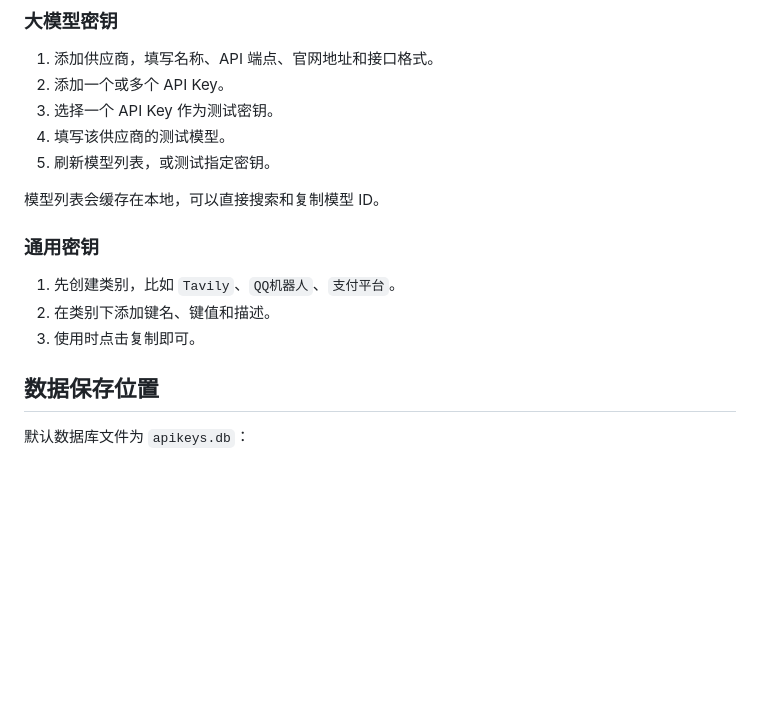
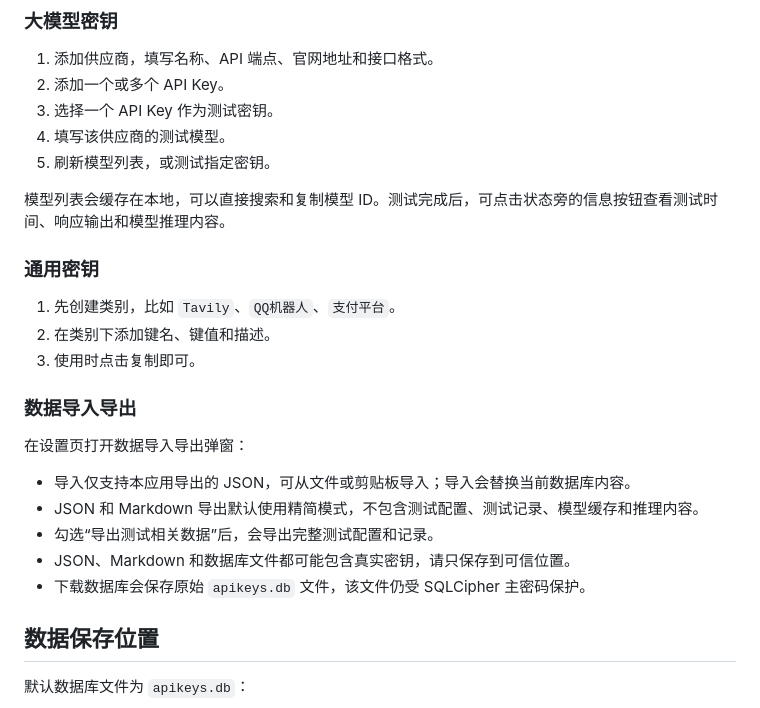
Before and after one commit to yushu200403/APIKEY-Manager, a Markdown page: README.md, the part around one of its changes. Drawn GitHub-style; blank space fills up the shorter version.

```diff
--- a/README.md
+++ b/README.md
@@ -49,13 +54,23 @@ http://127.0.0.1:5157
 4. 填写该供应商的测试模型。
 5. 刷新模型列表，或测试指定密钥。
 
-模型列表会缓存在本地，可以直接搜索和复制模型 ID。
+模型列表会缓存在本地，可以直接搜索和复制模型 ID。测试完成后，可点击状态旁的信息按钮查看测试时间、响应输出和模型推理内容。
 
 ### 通用密钥
 
 1. 先创建类别，比如 `Tavily`、`QQ机器人`、`支付平台`。
 2. 在类别下添加键名、键值和描述。
 3. 使用时点击复制即可。
+
+### 数据导入导出
+
+在设置页打开数据导入导出弹窗：
+
+- 导入仅支持本应用导出的 JSON，可从文件或剪贴板导入；导入会替换当前数据库内容。
+- JSON 和 Markdown 导出默认使用精简模式，不包含测试配置、测试记录、模型缓存和推理内容。
+- 勾选“导出测试相关数据”后，会导出完整测试配置和记录。
+- JSON、Markdown 和数据库文件都可能包含真实密钥，请只保存到可信位置。
+- 下载数据库会保存原始 `apikeys.db` 文件，该文件仍受 SQLCipher 主密码保护。
 
 ## 数据保存位置
 
```
Also changed, not shown: other parts of README.md (+12 -2 lines), img/screenshot-0.png (added), img/screenshot-1.png, img/screenshot-2.png, 9 other files.
